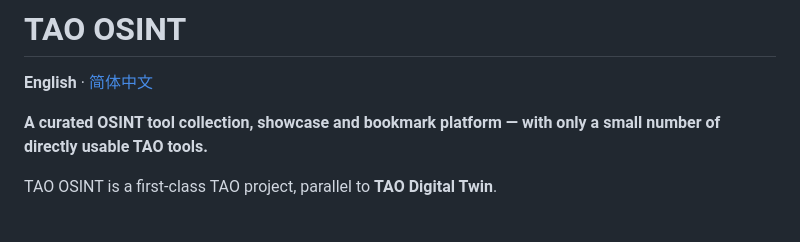
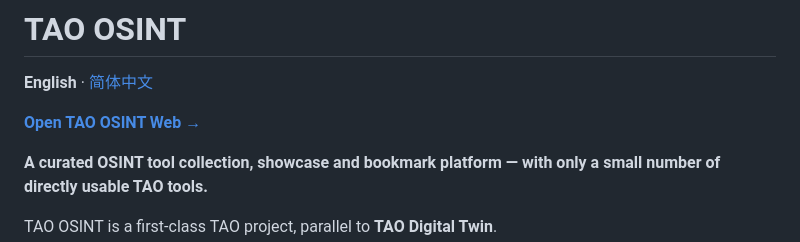
Before and after one commit to TYSONPengtao/Tao-OSINT, a Markdown page: README.md, the part around the change. Rendered like a GitHub page; blank space fills up the shorter version.

Commit message:
Add live catalog entry point

```diff
--- a/README.md
+++ b/README.md
@@ -1,6 +1,8 @@
 # TAO OSINT
 
 **English** · [简体中文](README.zh-CN.md)
+
+[**Open TAO OSINT Web →**](https://tysonpengtao.github.io/Tao-OSINT/)
 
 **A curated OSINT tool collection, showcase and bookmark platform — with only a small number of directly usable TAO tools.**
 
```
